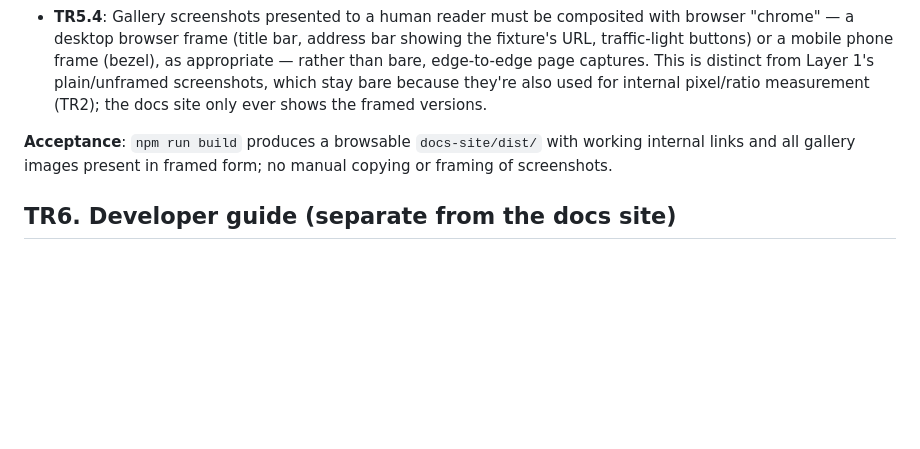
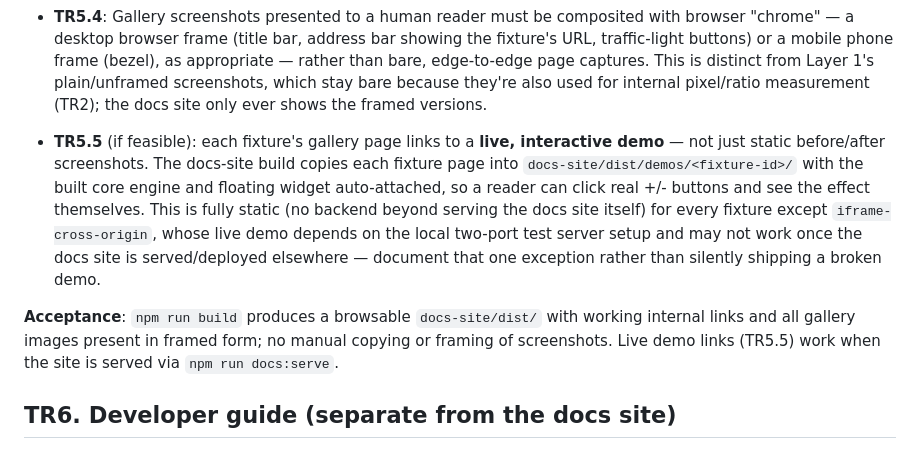
Before and after one commit to narve/text-size-adjuster, a Markdown page: docs/test-and-documentation-requirements.md, the part around the change. GitHub-like rendering; blank space fills up the shorter version.

Commit message:
Require live interactive demos in the docs site gallery, where feasible
Co-Authored-By: Claude Sonnet 5 <noreply@anthropic.com>

```diff
--- a/docs/test-and-documentation-requirements.md
+++ b/docs/test-and-documentation-requirements.md
@@ -127,9 +127,18 @@ subset, with explicit pass/fail criteria, to be checked by hand per release.
   stay bare because they're also used for internal pixel/ratio measurement (TR2); the docs site
   only ever shows the framed versions.
 
+- **TR5.5** (if feasible): each fixture's gallery page links to a **live, interactive demo** —
+  not just static before/after screenshots. The docs-site build copies each fixture page into
+  `docs-site/dist/demos/<fixture-id>/` with the built core engine and floating widget
+  auto-attached, so a reader can click real +/- buttons and see the effect themselves. This is
+  fully static (no backend beyond serving the docs site itself) for every fixture except
+  `iframe-cross-origin`, whose live demo depends on the local two-port test server setup and may
+  not work once the docs site is served/deployed elsewhere — document that one exception rather
+  than silently shipping a broken demo.
+
 **Acceptance**: `npm run build` produces a browsable `docs-site/dist/` with working internal
 links and all gallery images present in framed form; no manual copying or framing of
-screenshots.
+screenshots. Live demo links (TR5.5) work when the site is served via `npm run docs:serve`.
 
 ## TR6. Developer guide (separate from the docs site)
 
```
Also changed, not shown: docs/implementation-plan.md (+3 -2 lines).
